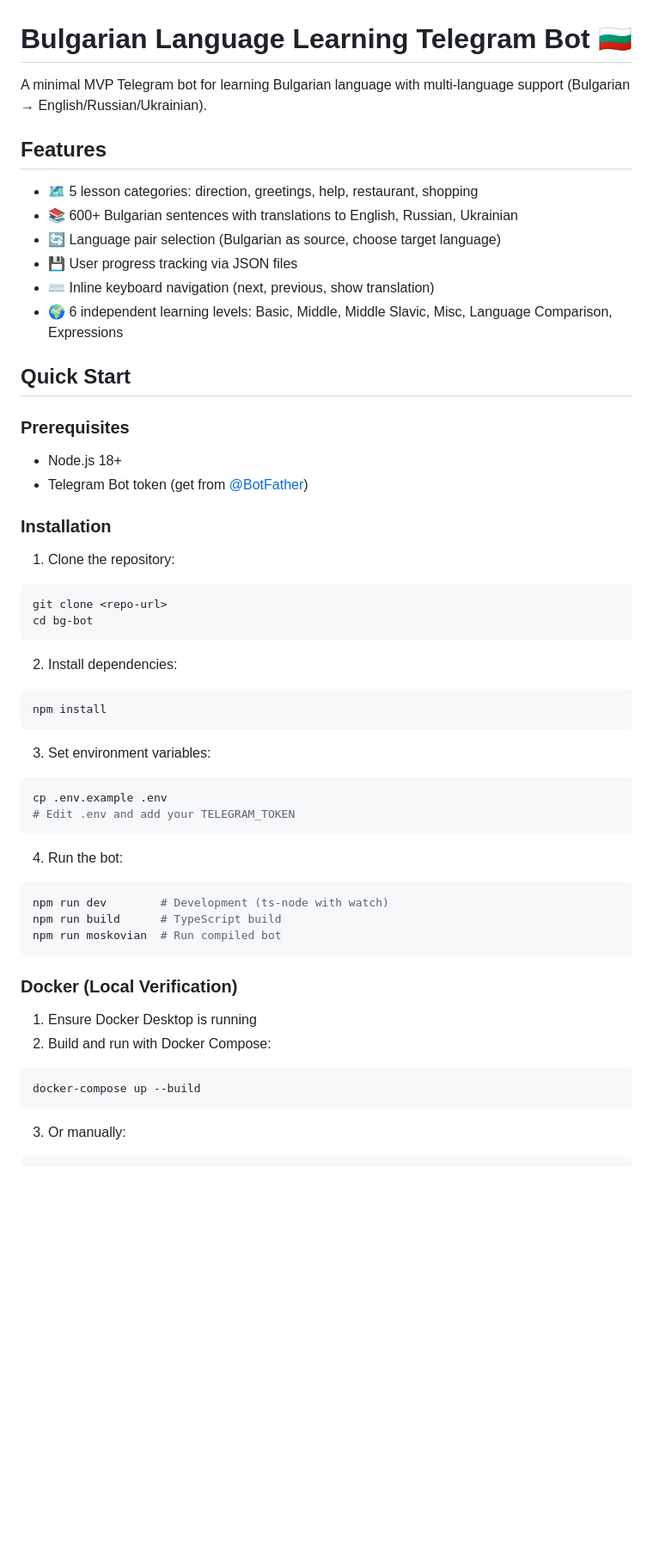
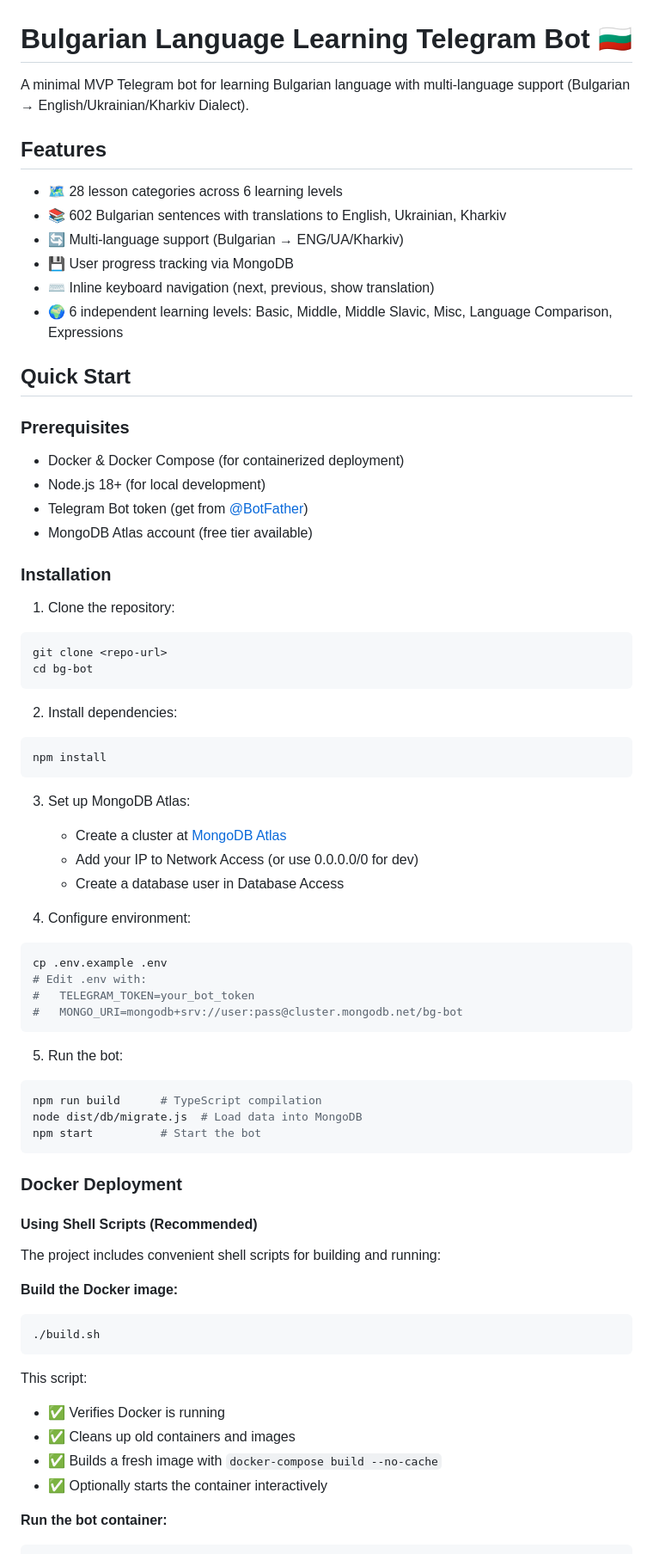
Before and after one commit to strihin/tg-bot, a Markdown page: README.md, the part around the change printed below. Shown: that part at 86% size. Drawn GitHub-style; blank space fills up the shorter version.

````diff
--- a/README.md
+++ b/README.md
@@ -1,13 +1,13 @@
 # Bulgarian Language Learning Telegram Bot 🇧🇬
 
-A minimal MVP Telegram bot for learning Bulgarian language with multi-language support (Bulgarian → English/Russian/Ukrainian).
+A minimal MVP Telegram bot for learning Bulgarian language with multi-language support (Bulgarian → English/Ukrainian/Kharkiv Dialect).
 
 ## Features
 
-- 🗺️ 5 lesson categories: direction, greetings, help, restaurant, shopping
-- 📚 600+ Bulgarian sentences with translations to English, Russian, Ukrainian
-- 🔄 Language pair selection (Bulgarian as source, choose target language)
-- 💾 User progress tracking via JSON files
+- 🗺️ 28 lesson categories across 6 learning levels
+- 📚 602 Bulgarian sentences with translations to English, Ukrainian, Kharkiv
+- 🔄 Multi-language support (Bulgarian → ENG/UA/Kharkiv)
+- 💾 User progress tracking via MongoDB
 - ⌨️ Inline keyboard navigation (next, previous, show translation)
 - 🌍 6 independent learning levels: Basic, Middle, Middle Slavic, Misc, Language Comparison, Expressions
 
@@ -15,8 +15,10 @@ A minimal MVP Telegram bot for learning Bulgarian language with multi-language s
 
 ### Prerequisites
 
-- Node.js 18+
+- Docker & Docker Compose (for containerized deployment)
+- Node.js 18+ (for local development)
 - Telegram Bot token (get from [@BotFather](https://t.me/botfather))
+- MongoDB Atlas account (free tier available)
 
 ### Installation
 
@@ -31,25 +33,41 @@ cd bg-bot
 npm install
 ```
 
-3. Set environment variables:
+3. Set up MongoDB Atlas:
+   - Create a cluster at [MongoDB Atlas](https://www.mongodb.com/cloud/atlas)
+   - Add your IP to Network Access (or use 0.0.0.0/0 for dev)
+   - Create a database user in Database Access
+
+4. Configure environment:
 ```bash
 cp .env.example .env
-# Edit .env and add your TELEGRAM_TOKEN
+# Edit .env with:
+#   TELEGRAM_TOKEN=your_bot_token
+#   MONGO_URI=mongodb+srv://user:pass@cluster.mongodb.net/bg-bot
 ```
 
-4. Run the bot:
+5. Run the bot:
 ```bash
-npm run dev        # Development (ts-node with watch)
-npm run build      # TypeScript build
-npm run moskovian  # Run compiled bot
+npm run build      # TypeScript compilation
+node dist/db/migrate.js  # Load data into MongoDB
+npm start          # Start the bot
 ```
 
-### Docker (Local Verification)
+### Docker Deployment
 
-1. Ensure Docker Desktop is running
-2. Build and run with Docker Compose:
+#### Using Shell Scripts (Recommended)
+
+The project includes convenient shell scripts for building and running:
+
+**Build the Docker image:**
 ```bash
-docker-compose up --build
+./build.sh
 ```
-3. Or manually:
+This script:
+- ✅ Verifies Docker is running
+- ✅ Cleans up old containers and images
+- ✅ Builds a fresh image with `docker-compose build --no-cache`
+- ✅ Optionally starts the container interactively
+
+**Run the bot container:**
 ```bash
````
Also changed, not shown: other parts of README.md (+66 -50 lines).
